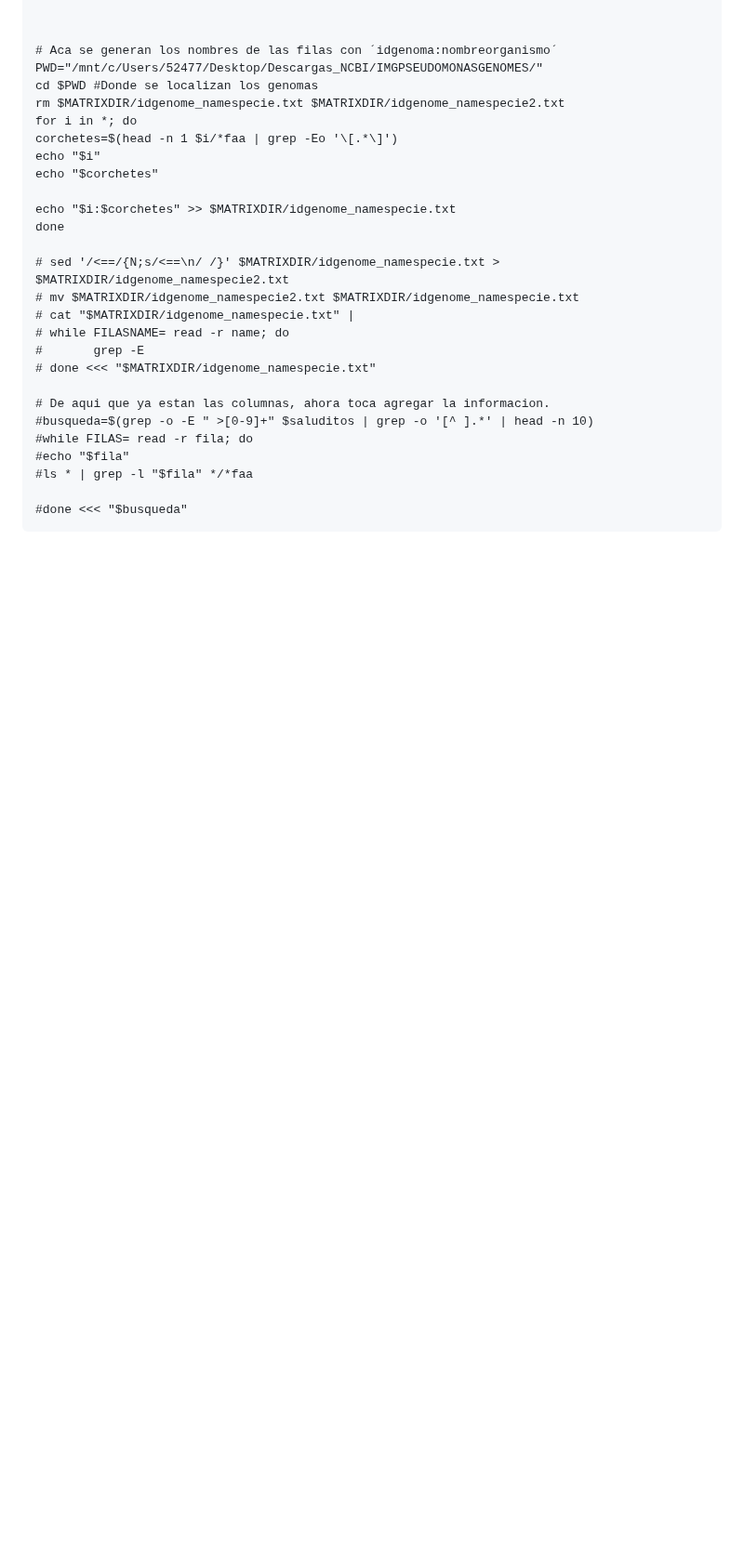
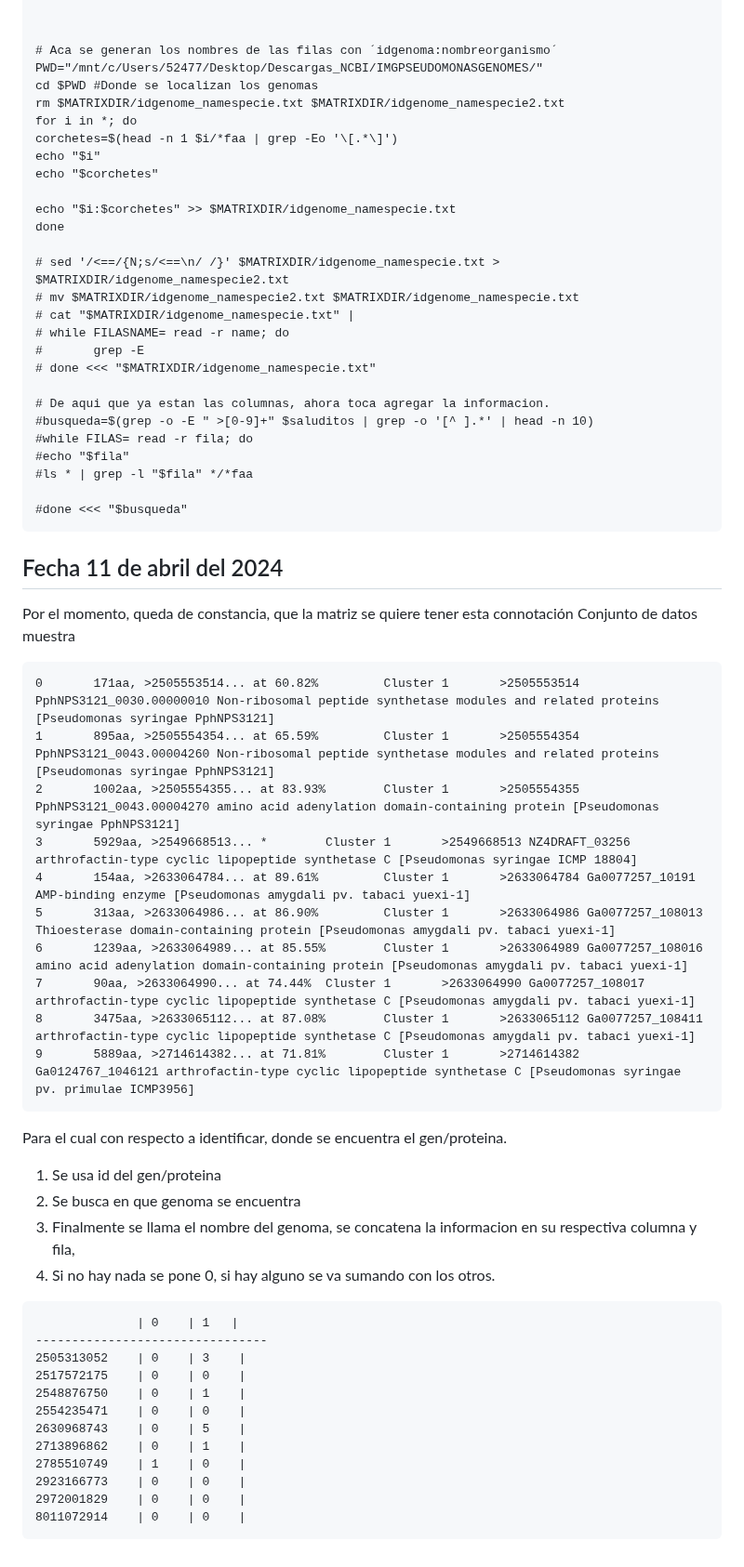
Before and after one commit to Marcos0Ramirez/Pseudomnas_Bitacora, a Markdown page: CD-HIT/MATRIZ/README.md, the part around the change. Shown at 93% size. GitHub-like rendering; blank space fills up the shorter version.

````diff
--- a/CD-HIT/MATRIZ/README.md
+++ b/CD-HIT/MATRIZ/README.md
@@ -1018,3 +1018,40 @@ done
 
 #done <<< "$busqueda"
 ```
+
+## Fecha 11 de abril del 2024
+Por el momento, queda de constancia, que la matriz se quiere tener esta connotación
+Conjunto de datos muestra
+```
+0       171aa, >2505553514... at 60.82%         Cluster 1       >2505553514 PphNPS3121_0030.00000010 Non-ribosomal peptide synthetase modules and related proteins [Pseudomonas syringae PphNPS3121]
+1       895aa, >2505554354... at 65.59%         Cluster 1       >2505554354 PphNPS3121_0043.00004260 Non-ribosomal peptide synthetase modules and related proteins [Pseudomonas syringae PphNPS3121]
+2       1002aa, >2505554355... at 83.93%        Cluster 1       >2505554355 PphNPS3121_0043.00004270 amino acid adenylation domain-containing protein [Pseudomonas syringae PphNPS3121]
+3       5929aa, >2549668513... *        Cluster 1       >2549668513 NZ4DRAFT_03256 arthrofactin-type cyclic lipopeptide synthetase C [Pseudomonas syringae ICMP 18804]
+4       154aa, >2633064784... at 89.61%         Cluster 1       >2633064784 Ga0077257_10191 AMP-binding enzyme [Pseudomonas amygdali pv. tabaci yuexi-1]
+5       313aa, >2633064986... at 86.90%         Cluster 1       >2633064986 Ga0077257_108013 Thioesterase domain-containing protein [Pseudomonas amygdali pv. tabaci yuexi-1]
+6       1239aa, >2633064989... at 85.55%        Cluster 1       >2633064989 Ga0077257_108016 amino acid adenylation domain-containing protein [Pseudomonas amygdali pv. tabaci yuexi-1]
+7       90aa, >2633064990... at 74.44%  Cluster 1       >2633064990 Ga0077257_108017 arthrofactin-type cyclic lipopeptide synthetase C [Pseudomonas amygdali pv. tabaci yuexi-1]
+8       3475aa, >2633065112... at 87.08%        Cluster 1       >2633065112 Ga0077257_108411 arthrofactin-type cyclic lipopeptide synthetase C [Pseudomonas amygdali pv. tabaci yuexi-1]
+9       5889aa, >2714614382... at 71.81%        Cluster 1       >2714614382 Ga0124767_1046121 arthrofactin-type cyclic lipopeptide synthetase C [Pseudomonas syringae pv. primulae ICMP3956]
+```
+
+Para el cual con respecto a identificar, donde se encuentra el gen/proteina.
+1. Se usa id del gen/proteina
+2. Se busca en que genoma se encuentra
+3. Finalmente se llama el nombre del genoma, se concatena la informacion en su respectiva columna y fila,
+4. Si no hay nada se pone 0, si hay alguno se va sumando con los otros.
+
+```
+              | 0    | 1   |
+--------------------------------
+2505313052    | 0    | 3    |
+2517572175    | 0    | 0    |
+2548876750    | 0    | 1    |
+2554235471    | 0    | 0    |
+2630968743    | 0    | 5    |
+2713896862    | 0    | 1    |
+2785510749    | 1    | 0    |
+2923166773    | 0    | 0    |
+2972001829    | 0    | 0    |
+8011072914    | 0    | 0    |
+```
````
